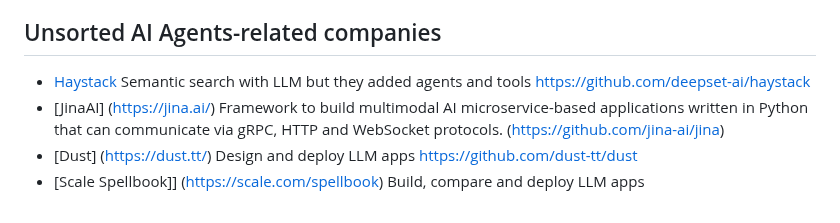
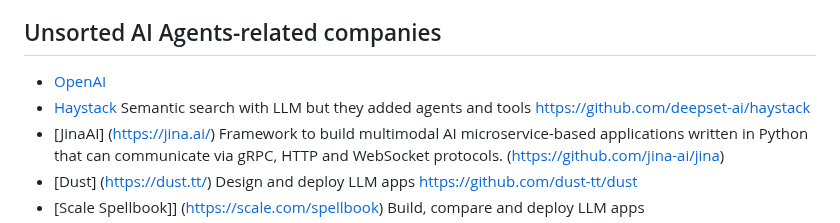
Before and after one commit to tizkovatereza/AI, a Markdown page: README.md, the part around the change. Rendered like a GitHub page.

```diff
--- a/README.md
+++ b/README.md
@@ -12,7 +12,8 @@
 
 
 ## Unsorted AI Agents-related companies
-- [Haystack](https://haystack.deepset.ai/)	Semantic search with LLM but they added agents and tools	https://github.com/deepset-ai/haystack
+- [OpenAI](https://openai.com)
+- [Haystack](https://haystack.deepset.ai)	Semantic search with LLM but they added agents and tools	https://github.com/deepset-ai/haystack
 - [JinaAI]	(https://jina.ai/)	Framework to build multimodal AI microservice-based applications written in Python that can communicate via gRPC, HTTP and WebSocket protocols.	(https://github.com/jina-ai/jina)
 - [Dust]	(https://dust.tt/)	Design and deploy LLM apps	https://github.com/dust-tt/dust
 - [Scale Spellbook]]	(https://scale.com/spellbook)	Build, compare and deploy LLM apps
```
